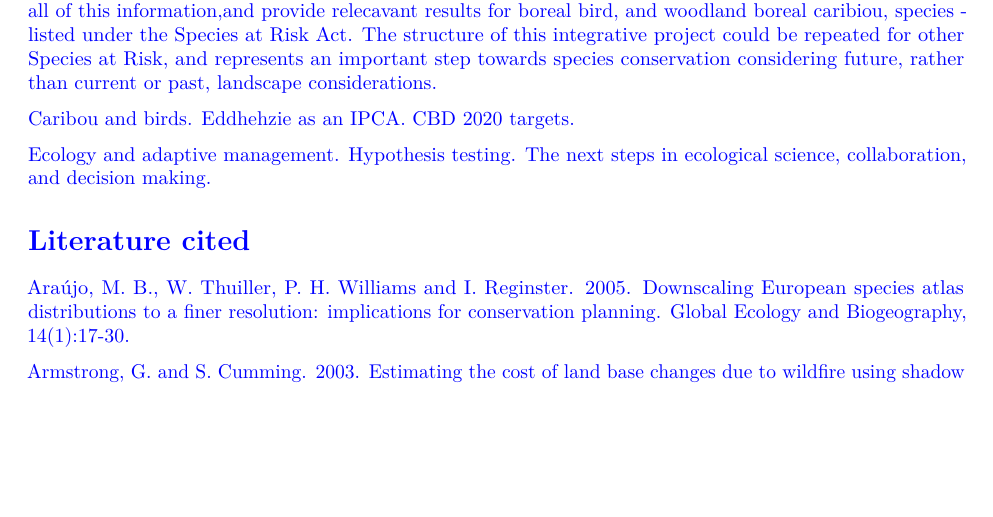
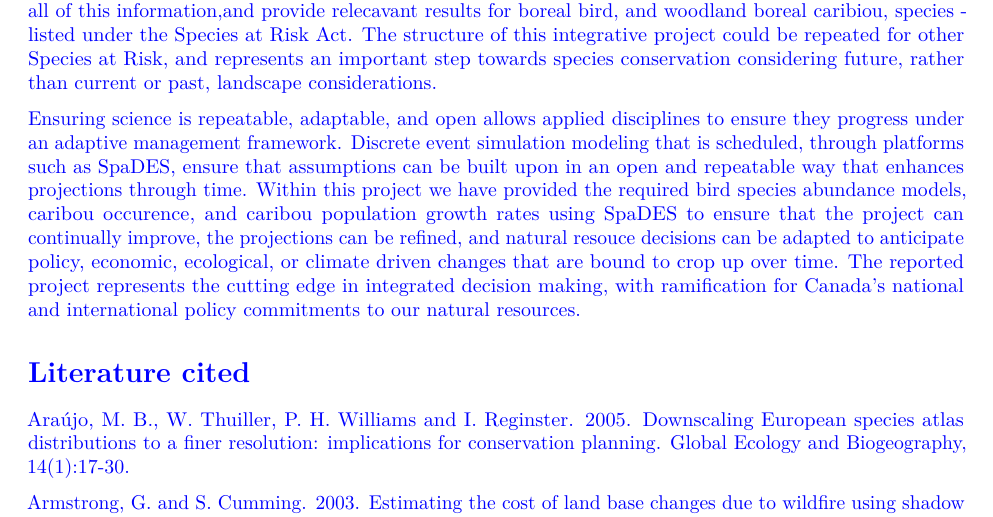
Before and after one commit to tati-micheletti/NWT, an R Markdown document (runMe_Updated.Rmd): part of page 23 of 25, cut so that both start at the same text, the shorter picture padded with empty space. Rendered offline with R 4.5, knitr and Pandoc, then LaTeX, with nearby package versions; some code elsewhere in the file could not run offline.

Commit message:
rough draft of concluding remarks done

```diff
--- a/runMe_Updated.Rmd
+++ b/runMe_Updated.Rmd
@@ -1225,9 +1225,13 @@ relecavant results for boreal bird, and woodland boreal caribiou, species - list
 integrative project could be repeated for other Species at Risk, and represents an important step towards species conservation
 considering future, rather than current or past, landscape considerations.
 
-Caribou and birds. Eddhehzie as an IPCA. CBD 2020 targets.
-
-Ecology and adaptive management. Hypothesis testing. The next steps in ecological science, collaboration, and decision making.
+Ensuring science is repeatable, adaptable, and open allows applied disciplines to ensure they progress under an adaptive management
+framework. Discrete event simulation modeling that is scheduled, through platforms such as SpaDES, ensure that assumptions can be built
+upon in an open and repeatable way that enhances projections through time. Within this project we have provided the required bird
+species abundance models, caribou occurence, and caribou population growth rates using SpaDES to ensure that the project can
+continually improve, the projections can be refined, and natural resouce decisions can be adapted to anticipate policy, economic,
+ecological, or climate driven changes that are bound to crop up over time. The reported project represents the cutting edge in
+integrated decision making, with ramification for Canada's national and international policy commitments to our natural resources.
 
 
 
```
